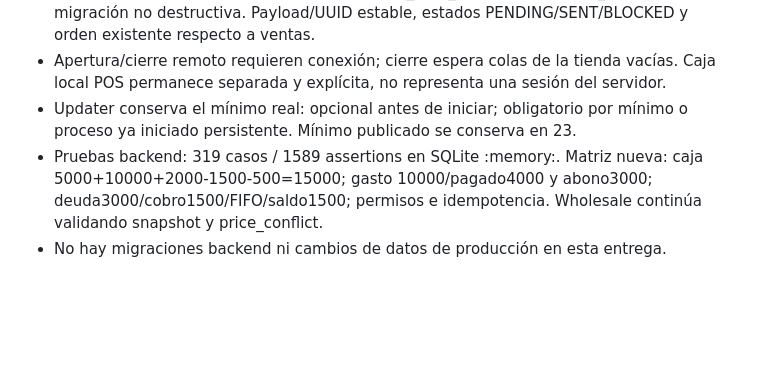
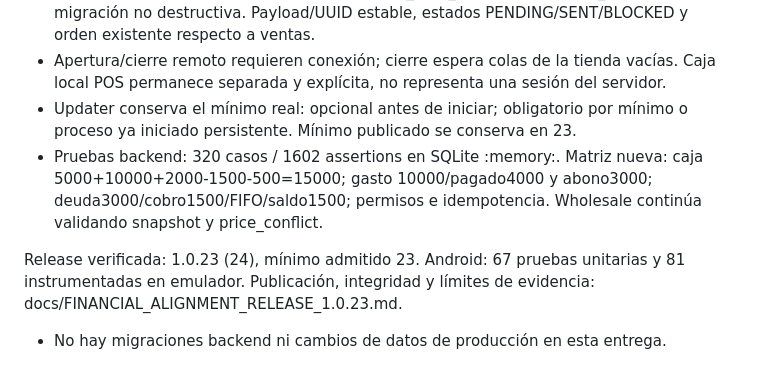
Before and after one commit to wailanbrea/micatalogo, a Markdown page: docs/10_PROJECT_STATE.md, the part around the change. Drawn GitHub-style; blank space fills up the shorter version.

Commit message:
docs: finalize project state with release QA evidence

```diff
--- a/docs/10_PROJECT_STATE.md
+++ b/docs/10_PROJECT_STATE.md
@@ -101,5 +101,7 @@
 - Android Room 21: recibos nullable en payment_sync_outbox y operation_outbox; migración no destructiva. Payload/UUID estable, estados PENDING/SENT/BLOCKED y orden existente respecto a ventas.
 - Apertura/cierre remoto requieren conexión; cierre espera colas de la tienda vacías. Caja local POS permanece separada y explícita, no representa una sesión del servidor.
 - Updater conserva el mínimo real: opcional antes de iniciar; obligatorio por mínimo o proceso ya iniciado persistente. Mínimo publicado se conserva en 23.
-- Pruebas backend: 319 casos / 1589 assertions en SQLite :memory:. Matriz nueva: caja 5000+10000+2000-1500-500=15000; gasto 10000/pagado4000 y abono3000; deuda3000/cobro1500/FIFO/saldo1500; permisos e idempotencia. Wholesale continúa validando snapshot y price_conflict.
+- Pruebas backend: 320 casos / 1602 assertions en SQLite :memory:. Matriz nueva: caja 5000+10000+2000-1500-500=15000; gasto 10000/pagado4000 y abono3000; deuda3000/cobro1500/FIFO/saldo1500; permisos e idempotencia. Wholesale continúa validando snapshot y price_conflict.
+
+Release verificada: 1.0.23 (24), mínimo admitido 23. Android: 67 pruebas unitarias y 81 instrumentadas en emulador. Publicación, integridad y límites de evidencia: docs/FINANCIAL_ALIGNMENT_RELEASE_1.0.23.md.
 - No hay migraciones backend ni cambios de datos de producción en esta entrega.
```
Also changed, not shown: docs/17_FINANCIAL_MODEL.md (+3 -1 lines).
